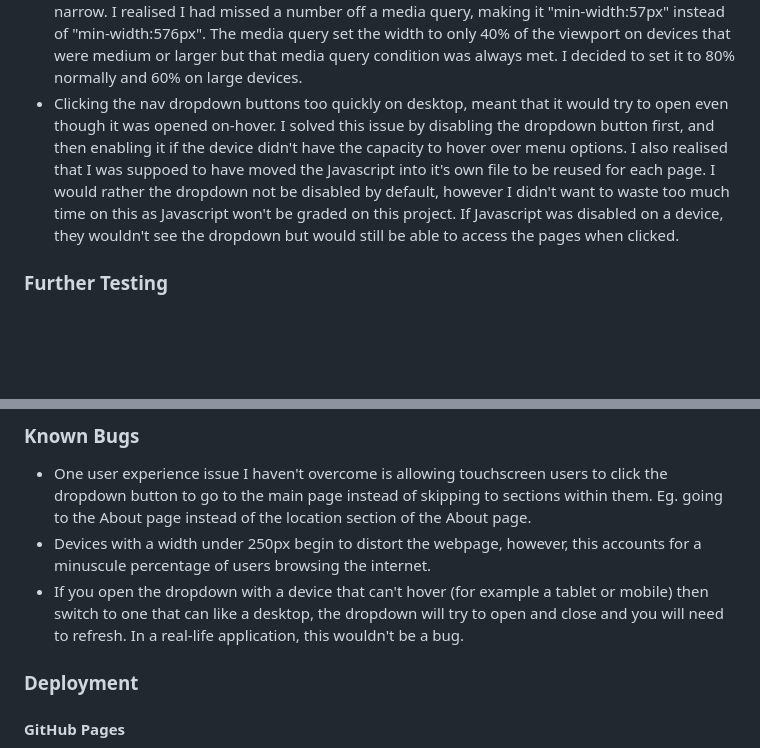
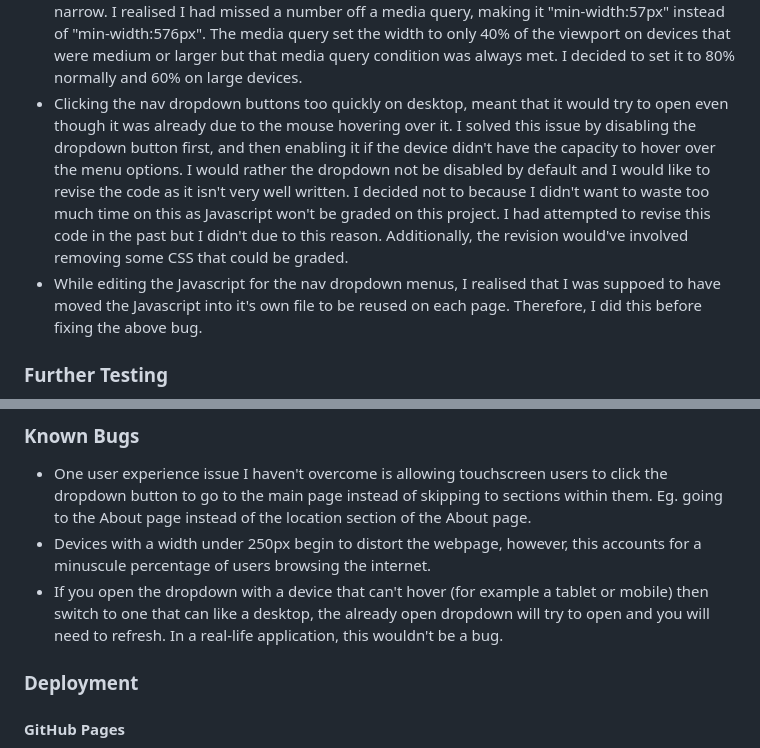
Before and after one commit to avabellaw/crystal-clear-opticians, a Markdown page: readme.md, 2 parts joined by grey strips. GitHub-like rendering; blank space fills up the shorter version.

Commit message:
readme: Revise sections describing dropdown JS bug

```diff
--- a/readme.md
+++ b/readme.md
@@ -332,9 +332,9 @@ This was the same for all the other CSS files I used. However, I hadn’t previo
 * About page hero wasn't centred on Microsoft Edge and I fixed this by adding margin:auto to the about-hero-container. I also noticed that the words were getting squished and becoming very tall. I simply changed the container-sm to container-md to allow for more space on small devices.
 * After testing on my partner's old Samsung phone, I found that I forgot to put a line break between the phone number and email within the footer's contact section. They were changed from paragraph tags to anchor tags since I last tested on mobile and, because anchor tags are inline elements, they don't wrap to a new line if they have space.
 * On mobile, I discovered that the fact bubble that is revealed upon clicking the info-mark was too narrow. I realised I had missed a number off a media query, making it "min-width:57px" instead of "min-width:576px". The media query set the width to only 40% of the viewport on devices that were medium or larger but that media query condition was always met. I decided to set it to 80% normally and 60% on large devices.
-* Clicking the nav dropdown buttons too quickly on desktop, meant that it would try to open even though it was opened on-hover.  I solved this issue by disabling the dropdown button first, and then enabling it if the device didn't have the capacity to hover over menu options.
-I also realised that I was suppoed to have moved the Javascript into it's own file to be reused for each page.
-I would rather the dropdown not be disabled by default, however I didn't want to waste too much time on this as Javascript won't be graded on this project. If Javascript was disabled on a device, they wouldn't see the dropdown but would still be able to access the pages when clicked.
+* Clicking the nav dropdown buttons too quickly on desktop, meant that it would try to open even though it was already due to the mouse hovering over it. I solved this issue by disabling the dropdown button first, and then enabling it if the device didn't have the capacity to hover over the menu options.
+I would rather the dropdown not be disabled by default and I would like to revise the code as it isn't very well written. I decided not to because I didn't want to waste too much time on this as Javascript won't be graded on this project. I had attempted to revise this code in the past but I didn't due to this reason. Additionally, the revision would've involved removing some CSS that could be graded.
+* While editing the Javascript for the nav dropdown menus, I realised that I was suppoed to have moved the Javascript into it's own file to be reused on each page. Therefore, I did this before fixing the above bug.
 
 ### Further Testing
 
@@ -395,7 +395,7 @@ I decided to switch to prefetching the fonts but this gave me a validation error
 
 * One user experience issue I haven't overcome is allowing touchscreen users to click the dropdown button to go to the main page instead of skipping to sections within them. Eg. going to the About page instead of the location section of the About page.
 * Devices with a width under 250px begin to distort the webpage, however, this accounts for a minuscule percentage of users browsing the internet.
-* If you open the dropdown with a device that can't hover (for example a tablet or mobile) then switch to one that can like a desktop, the dropdown will try to open and close and you will need to refresh. In a real-life application, this wouldn't be a bug.
+* If you open the dropdown with a device that can't hover (for example a tablet or mobile) then switch to one that can like a desktop, the already open dropdown will try to open and you will need to refresh. In a real-life application, this wouldn't be a bug.
 
 ### Deployment
 
```
